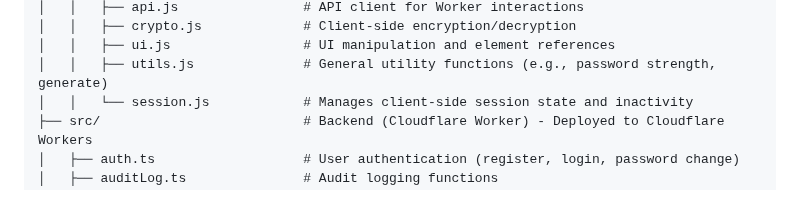
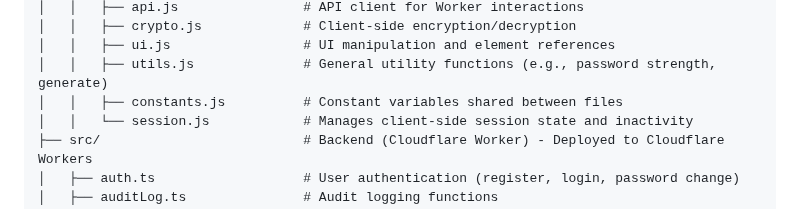
Before and after one commit to PierreFouquet/Passflares, a Markdown page: README.md, the part around the change. Rendered like a GitHub page.

Commit message:
Constants addtion to README.md

```diff
--- a/README.md
+++ b/README.md
@@ -33,6 +33,7 @@ Passflares/
 │   │   ├── crypto.js             # Client-side encryption/decryption
 │   │   ├── ui.js                 # UI manipulation and element references
 │   │   ├── utils.js              # General utility functions (e.g., password strength, generate)
+│   │   ├── constants.js          # Constant variables shared between files
 │   │   └── session.js            # Manages client-side session state and inactivity
 ├── src/                          # Backend (Cloudflare Worker) - Deployed to Cloudflare Workers
 │   ├── auth.ts                   # User authentication (register, login, password change)
```
